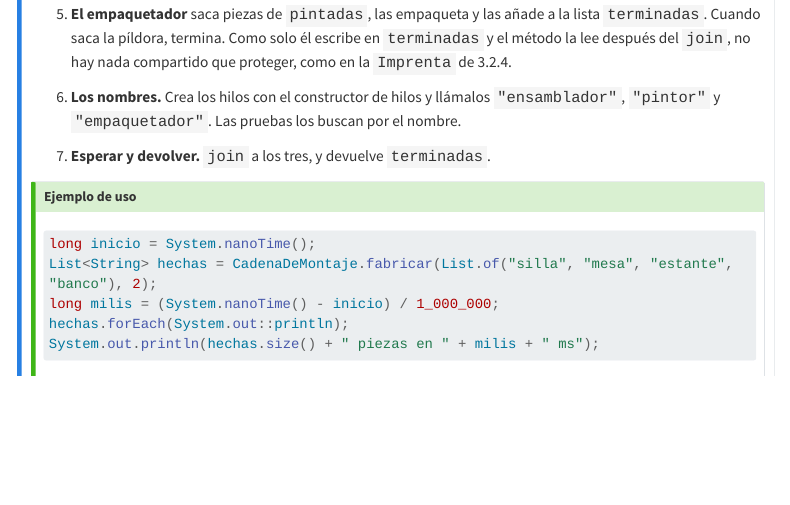
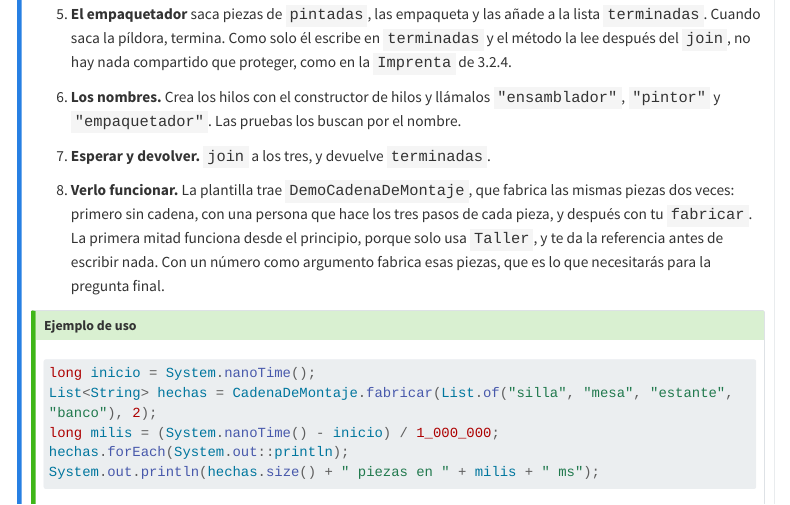
Before and after one commit to UIB-22354-Programacion-Avanzada/website, a Quarto document (es/ejercicios/tema3.qmd): the page in a window 1100 px wide, from 14310 px down. Rendered offline with R 4.5, knitr and Pandoc in place of Quarto, with nearby package versions; menus at the side of the page are left out; long lines of code are wrapped.

Commit message:
Ejercicio 3.2.5: paso para ejecutar DemoCadenaDeMontaje

````diff
--- a/es/ejercicios/tema3.qmd
+++ b/es/ejercicios/tema3.qmd
@@ -754,6 +754,12 @@ piezas ──► [ensamblador] ──► ensambladas ──► [pintor] ──
 
 7. **Esperar y devolver.** `join` a los tres, y devuelve `terminadas`.
 
+8. **Verlo funcionar.** La plantilla trae `DemoCadenaDeMontaje`, que fabrica las mismas piezas dos
+   veces: primero sin cadena, con una persona que hace los tres pasos de cada pieza, y después con
+   tu `fabricar`. La primera mitad funciona desde el principio, porque solo usa `Taller`, y te da la
+   referencia antes de escribir nada. Con un número como argumento fabrica esas piezas, que es lo
+   que necesitarás para la pregunta final.
+
 ::: {.callout-tip title="Ejemplo de uso"}
 ```java
 long inicio = System.nanoTime();
````
